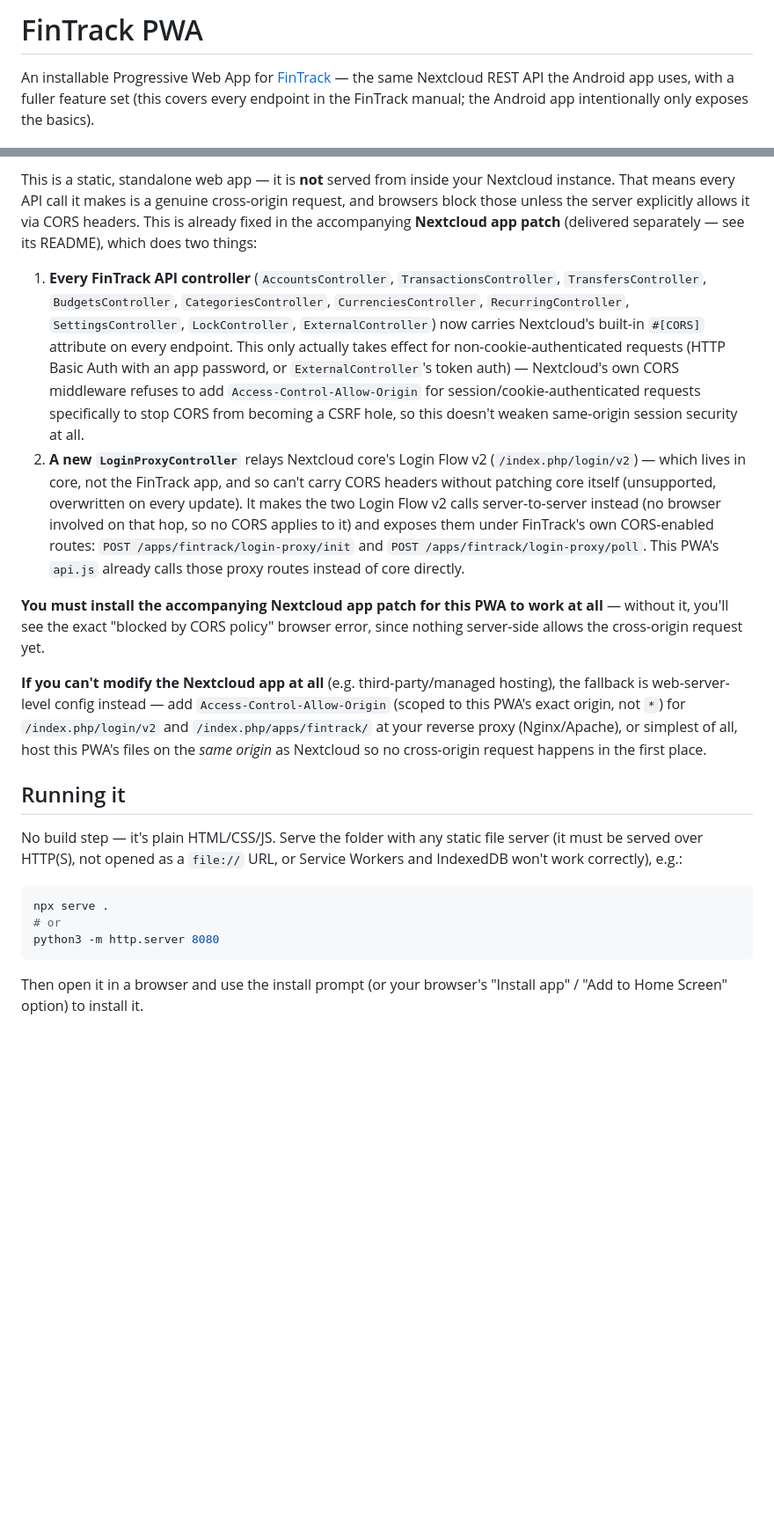
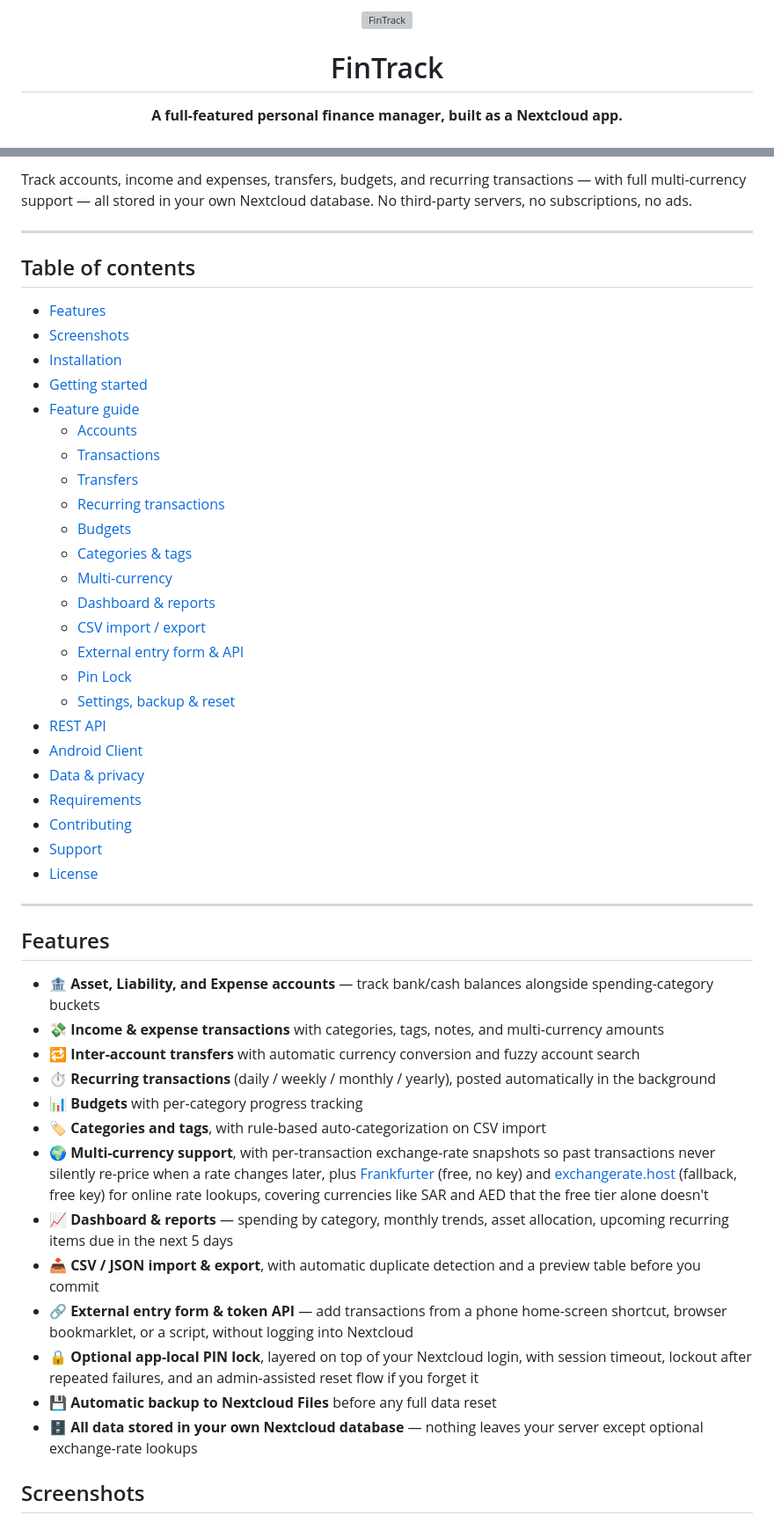
Before and after one commit to cloudsliberty/fintrack-PWA, a Markdown page: README.md, 2 parts joined by grey strips. Shown at 88% size. GitHub-like rendering; blank space fills up the shorter version; grey boxes are pictures that could not be loaded.

````diff
--- a/README.md
+++ b/README.md
@@ -1,6 +1,7 @@
-# FinTrack PWA
+<p align="center">
+  <img src="screenshots/app.svg" alt="FinTrack" width="80">
+</p>
 
-An installable Progressive Web App for [FinTrack](https://github.com/cloudsliberty/fintrack) —
-the same Nextcloud REST API the Android app uses, with a fuller feature set (this covers every
-endpoint in the FinTrack manual; the Android app intentionally only exposes the basics).
+<h1 align="center">FinTrack</h1>
+<p align="center"><b>A full-featured personal finance manager, built as a Nextcloud app.</b></p>
 
@@ -8,48 +13,54 @@ endpoint in the FinTrack manual; the Android app intentionally only exposes the
 
-This is a static, standalone web app — it is **not** served from inside your Nextcloud instance.
-That means every API call it makes is a genuine cross-origin request, and browsers block those
-unless the server explicitly allows it via CORS headers. This is already fixed in the
-accompanying **Nextcloud app patch** (delivered separately — see its README), which does two
-things:
+Track accounts, income and expenses, transfers, budgets, and recurring
+transactions — with full multi-currency support — all stored in your own
+Nextcloud database. No third-party servers, no subscriptions, no ads.
 
-1. **Every FinTrack API controller** (`AccountsController`, `TransactionsController`,
-   `TransfersController`, `BudgetsController`, `CategoriesController`, `CurrenciesController`,
-   `RecurringController`, `SettingsController`, `LockController`, `ExternalController`) now
-   carries Nextcloud's built-in `#[CORS]` attribute on every endpoint. This only actually takes
-   effect for non-cookie-authenticated requests (HTTP Basic Auth with an app password, or
-   `ExternalController`'s token auth) — Nextcloud's own CORS middleware refuses to add
-   `Access-Control-Allow-Origin` for session/cookie-authenticated requests specifically to stop
-   CORS from becoming a CSRF hole, so this doesn't weaken same-origin session security at all.
-2. **A new `LoginProxyController`** relays Nextcloud core's Login Flow v2
-   (`/index.php/login/v2`) — which lives in core, not the FinTrack app, and so can't carry CORS
-   headers without patching core itself (unsupported, overwritten on every update). It makes the
-   two Login Flow v2 calls server-to-server instead (no browser involved on that hop, so no CORS
-   applies to it) and exposes them under FinTrack's own CORS-enabled routes:
-   `POST /apps/fintrack/login-proxy/init` and `POST /apps/fintrack/login-proxy/poll`. This PWA's
-   `api.js` already calls those proxy routes instead of core directly.
+---
 
-**You must install the accompanying Nextcloud app patch for this PWA to work at all** — without
-it, you'll see the exact "blocked by CORS policy" browser error, since nothing server-side allows
-the cross-origin request yet.
+## Table of contents
 
-**If you can't modify the Nextcloud app at all** (e.g. third-party/managed hosting), the fallback
-is web-server-level config instead — add `Access-Control-Allow-Origin` (scoped to this PWA's exact
-origin, not `*`) for `/index.php/login/v2` and `/index.php/apps/fintrack/` at your reverse
-proxy (Nginx/Apache), or simplest of all, host this PWA's files on the *same origin* as Nextcloud
-so no cross-origin request happens in the first place.
+- [Features](#features)
+- [Screenshots](#screenshots)
+- [Installation](#installation)
+- [Getting started](#getting-started)
+- [Feature guide](#feature-guide)
+  - [Accounts](#accounts)
+  - [Transactions](#transactions)
+  - [Transfers](#transfers)
+  - [Recurring transactions](#recurring-transactions)
+  - [Budgets](#budgets)
+  - [Categories & tags](#categories--tags)
+  - [Multi-currency](#multi-currency)
+  - [Dashboard & reports](#dashboard--reports)
+  - [CSV import / export](#csv-import--export)
+  - [External entry form & API](#external-entry-form--api)
+  - [Pin Lock](#pin-lock)
+  - [Settings, backup & reset](#settings-backup--reset)
+- [REST API](#rest-api)
+- [Android Client](#android-client)
+- [Data & privacy](#data--privacy)
+- [Requirements](#requirements)
+- [Contributing](#contributing)
+- [Support](#support)
+- [License](#license)
 
-## Running it
+---
 
-No build step — it's plain HTML/CSS/JS. Serve the folder with any static file server (it must be
-served over HTTP(S), not opened as a `file://` URL, or Service Workers and IndexedDB won't work
-correctly), e.g.:
+## Features
 
-```bash
-npx serve .
-# or
-python3 -m http.server 8080
-```
+- 🏦 **Asset, Liability, and Expense accounts** — track bank/cash balances alongside spending-category buckets
+- 💸 **Income & expense transactions** with categories, tags, notes, and multi-currency amounts
+- 🔁 **Inter-account transfers** with automatic currency conversion and fuzzy account search
+- ⏱ **Recurring transactions** (daily / weekly / monthly / yearly), posted automatically in the background
+- 📊 **Budgets** with per-category progress tracking
+- 🏷 **Categories and tags**, with rule-based auto-categorization on CSV import
+- 🌍 **Multi-currency support**, with per-transaction exchange-rate snapshots so past transactions never silently re-price when a rate changes later, plus [Frankfurter](https://api.frankfurter.dev) (free, no key) and [exchangerate.host](https://exchangerate.host) (fallback, free key) for online rate lookups, covering currencies like SAR and AED that the free tier alone doesn't
+- 📈 **Dashboard & reports** — spending by category, monthly trends, asset allocation, upcoming recurring items due in the next 5 days
+- 📥 **CSV / JSON import & export**, with automatic duplicate detection and a preview table before you commit
+- 🔗 **External entry form & token API** — add transactions from a phone home-screen shortcut, browser bookmarklet, or a script, without logging into Nextcloud
+- 🔒 **Optional app-local PIN lock**, layered on top of your Nextcloud login, with session timeout, lockout after repeated failures, and an admin-assisted reset flow if you forget it
+- 💾 **Automatic backup to Nextcloud Files** before any full data reset
+- 🗄 **All data stored in your own Nextcloud database** — nothing leaves your server except optional exchange-rate lookups
 
-Then open it in a browser and use the install prompt (or your browser's "Install app" /
-"Add to Home Screen" option) to install it.
+## Screenshots
 
````
Also changed, not shown: other parts of README.md (+201 -110 lines).
